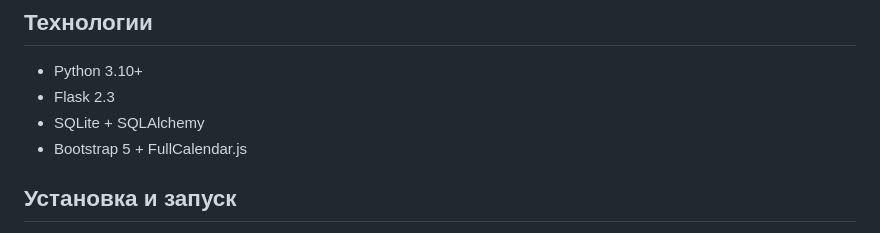
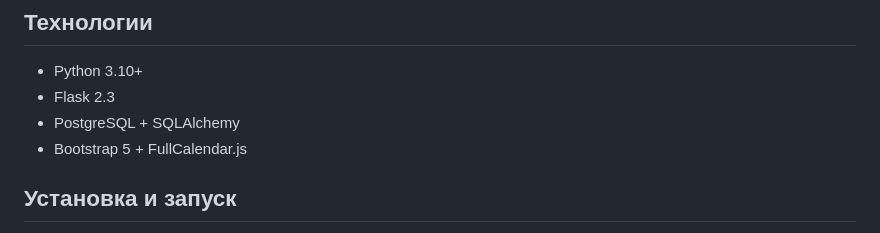
Before and after one commit to MiketoSanso/Money, a Markdown page: README.md, the part around the change. GitHub-like rendering.

```diff
--- a/README.md
+++ b/README.md
@@ -8,7 +8,7 @@
 
 - Python 3.10+
 - Flask 2.3
-- SQLite + SQLAlchemy
+- PostgreSQL + SQLAlchemy
 - Bootstrap 5 + FullCalendar.js
 
 ## Установка и запуск
```
